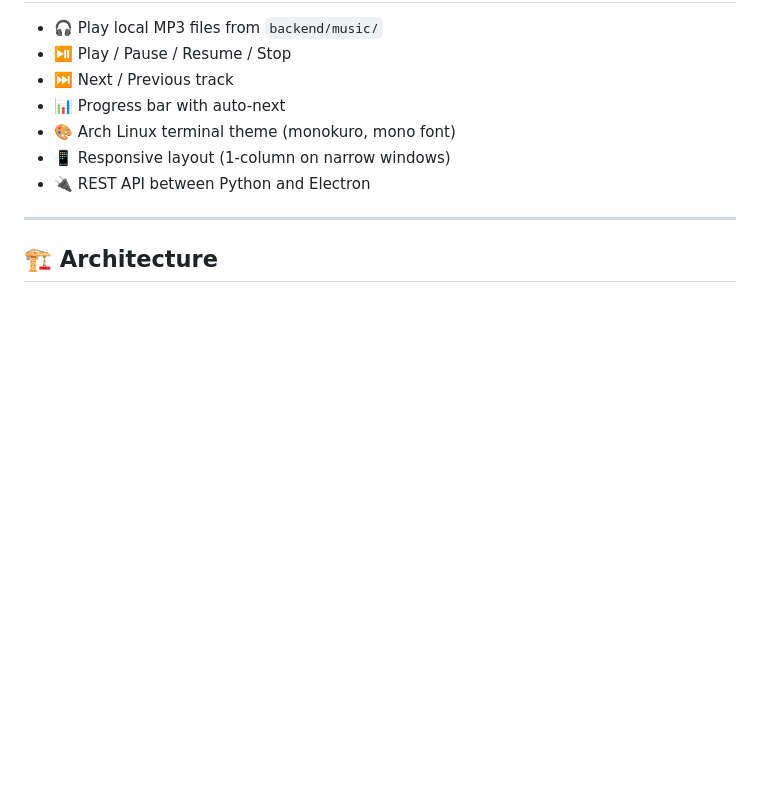
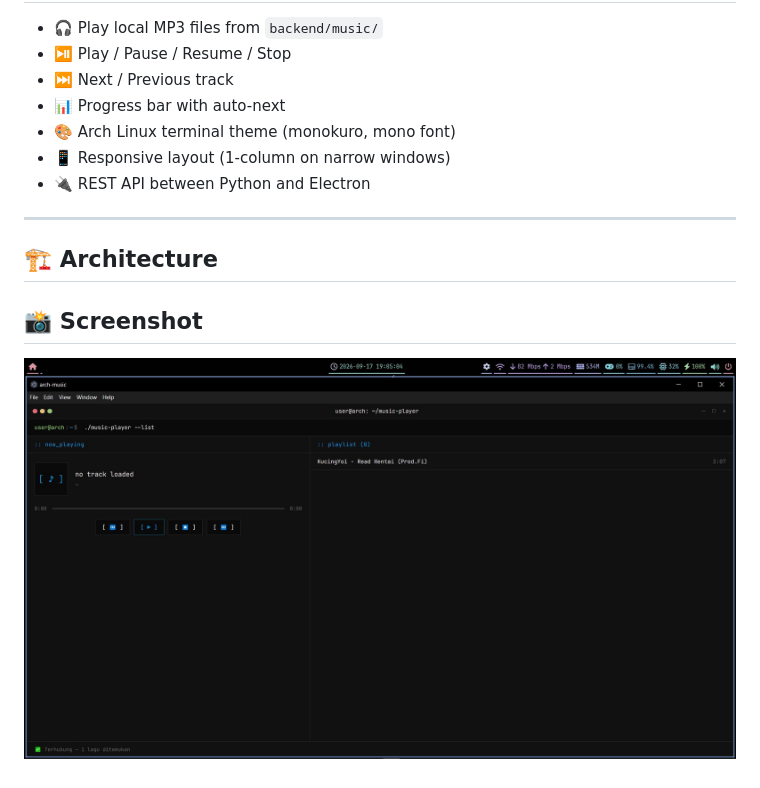
Before and after one commit to adrayaf/music-player, a Markdown page: README.md, the part around the change printed below. GitHub-like rendering; pictures changed too: docs/screenshot.png (added); blank space fills up the shorter version.

Commit message:
docs: add screenshot, LICENSE, and badges

```diff
--- a/README.md
+++ b/README.md
@@ -23,3 +26,7 @@ A minimalist music player with **Arch Linux terminal aesthetic**, built with **P
 ---
 
 ## 🏗️ Architecture
+
+## 📸 Screenshot
+
+![arch-music screenshot](docs/screenshot.png)
```
Also changed, not shown: other parts of README.md (+3 -0 lines), 1 other file.
